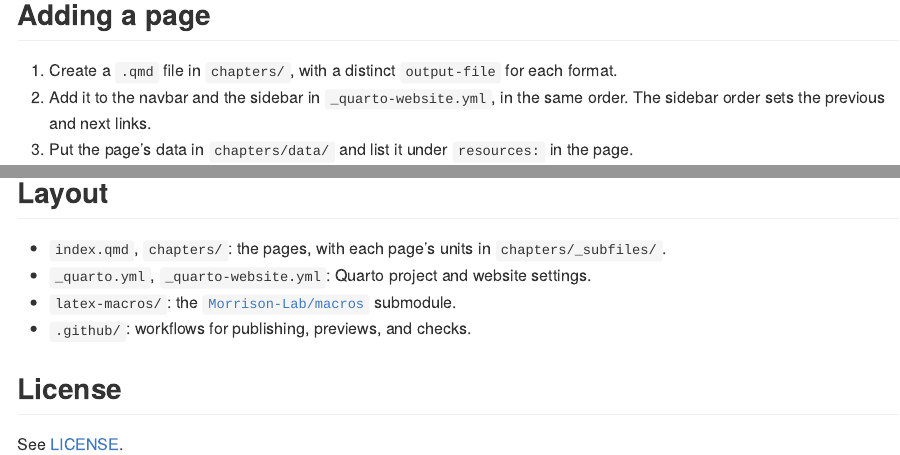
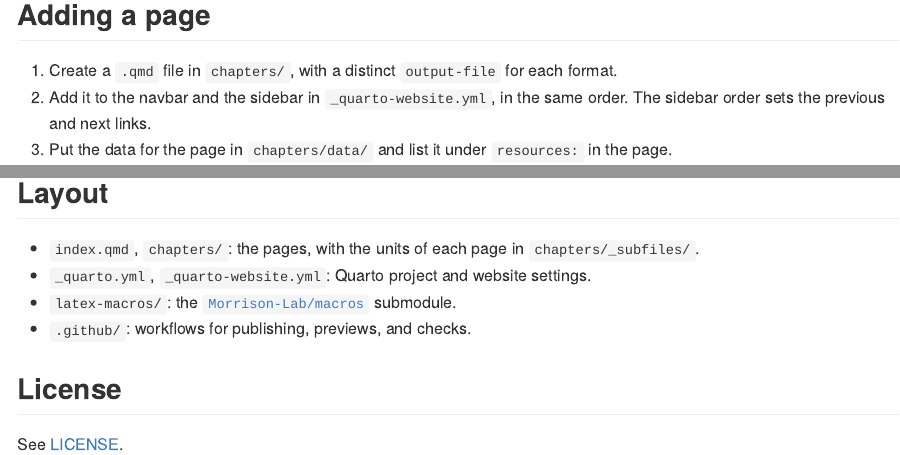
Before and after one commit to Morrison-Lab/vds, an R Markdown document (README.Rmd): the page in a window 1100 px wide, from 380 px down, and a second part further down, joined at a grey line. Rendered offline with R 4.5, knitr and Pandoc, with nearby package versions.

Commit message:
Fix the README's line breaks, curly apostrophes and spelling
Co-Authored-By: Claude Sonnet 5.5 <noreply@anthropic.com>
Claude-Session: https://claude.ai/code/session_01S6r5DgziQ2SD3sWUpmv4yu

```diff
--- a/README.Rmd
+++ b/README.Rmd
@@ -1,5 +1,7 @@
 ---
-output: github_document
+output:
+  github_document:
+    pandoc_args: ["--wrap=preserve"]
 ---
 
 <!-- README.md is generated from README.Rmd. Please edit that file -->
@@ -24,12 +26,12 @@ quarto render    # the whole site, into _site/
 1. Create a `.qmd` file in `chapters/`, with a distinct `output-file` for each format.
 2. Add it to the navbar and the sidebar in `_quarto-website.yml`, in the same order.
    The sidebar order sets the previous and next links.
-3. Put the page's data in `chapters/data/` and list it under `resources:` in the page.
+3. Put the data for the page in `chapters/data/` and list it under `resources:` in the page.
 4. Add each source to `references.bib` and cite it with `[@key]`.
 
 ## Layout
 
-- `index.qmd`, `chapters/`: the pages, with each page's units in `chapters/_subfiles/`.
+- `index.qmd`, `chapters/`: the pages, with the units of each page in `chapters/_subfiles/`.
 - `_quarto.yml`, `_quarto-website.yml`: Quarto project and website settings.
 - `latex-macros/`: the [`Morrison-Lab/macros`](https://github.com/Morrison-Lab/macros) submodule.
 - `.github/`: workflows for publishing, previews, and checks.
```
Also changed, not shown: README.md, 1 other file.
